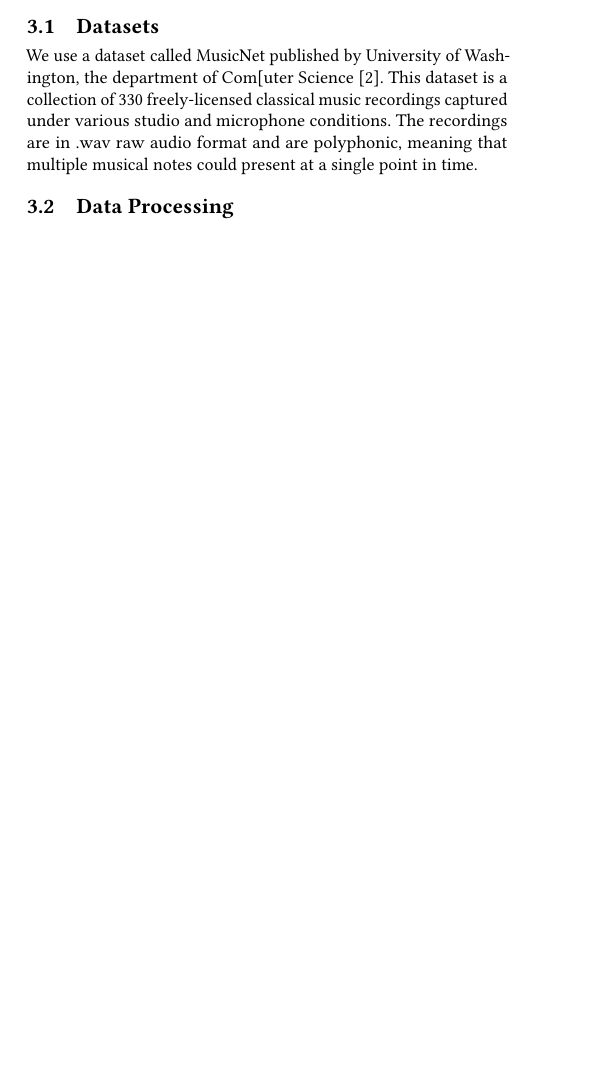
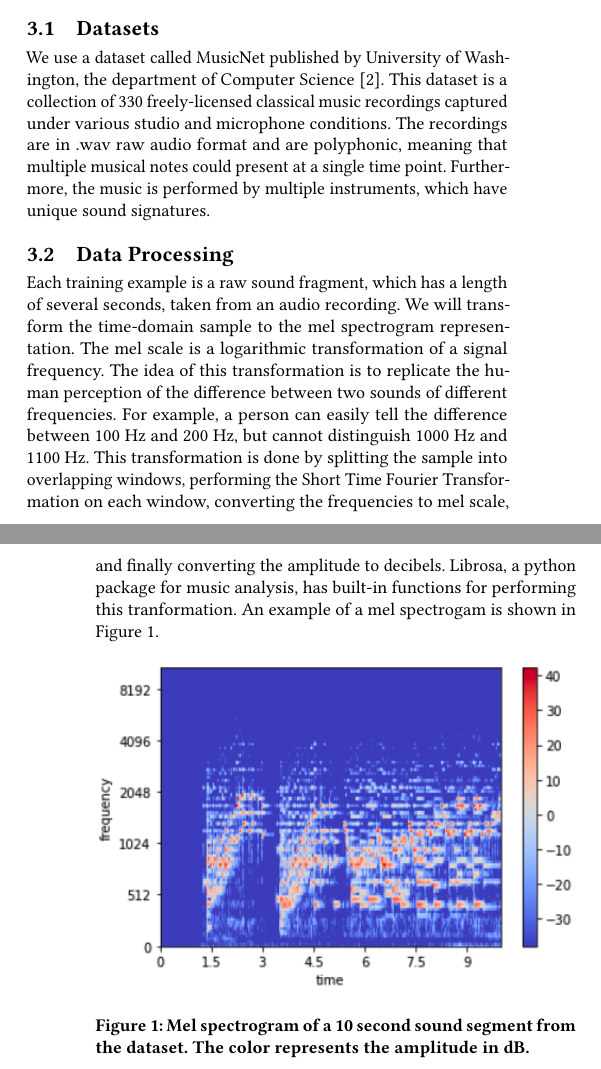
Before and after one commit to jackPhn/CSS586_Project, a LaTeX paper (papers/progress/jack/progress-jack.tex): part of one column of the page before the commit and two parts of the columns of pages 1 and 2 of 2 after it, the two joined at a grey line, cut so that both start at the same text, the shorter picture padded with empty space. Compiled offline with pdfLaTeX.

Commit message:
Update to Jack's report

```diff
--- a/papers/progress/jack/progress-jack.tex
+++ b/papers/progress/jack/progress-jack.tex
@@ -87,12 +87,27 @@ The focus of this project is generating short musical pieces by modeling the spe
 following subsections describe our plan toward accomplishing this objective.
 
 \subsection{Datasets}
-We use a dataset called MusicNet published by University of Washington, the department of Com[uter Science
+We use a dataset called MusicNet published by University of Washington, the department of Computer Science
 \cite{thickstun2017learning}. This dataset is a collection of 330 freely-licensed classical music recordings
 captured under various studio and microphone conditions. The recordings are in .wav raw audio format and are
-polyphonic, meaning that multiple musical notes could present at a single point in time.
+polyphonic, meaning that multiple musical notes could present at a single time point. Furthermore, the music is
+performed by multiple instruments, which have unique sound signatures.
 
 \subsection{Data Processing}
+Each training example is a raw sound fragment, which has a length of several seconds, taken from an audio recording.
+We will transform the time-domain sample to the mel spectrogram representation. The mel scale is a logarithmic
+transformation of a signal frequency. The idea of this transformation is to replicate the human perception of the
+difference between two sounds of different frequencies. For example, a person can easily tell the difference between
+100 Hz and 200 Hz, but cannot distinguish 1000 Hz and 1100 Hz. This transformation is done by splitting the sample
+into overlapping windows, performing the Short Time Fourier Transformation on each window, converting the frequencies
+to mel scale, and finally converting the amplitude to decibels. Librosa, a python package for music analysis, has
+built-in functions for performing this tranformation. An example of a mel spectrogam is shown in Figure \ref{spectrogram}.
 
+\begin{figure}[h]
+  \centering
+  \includegraphics[width=\linewidth]{mel_spec.png}
+  \caption{Mel spectrogram of a 10 second sound segment from the dataset. The color represents the amplitude in dB.}
+  \label{spectrogram}
+\end{figure}
 
 \subsection{Model Building}
```
Also changed, not shown: papers/progress/jack/mel_spec.png (added), papers/progress/jack/progress-jack.pdf, papers/progress/jack/progress-jack.tex (9 more changed lines), 1 other file.
